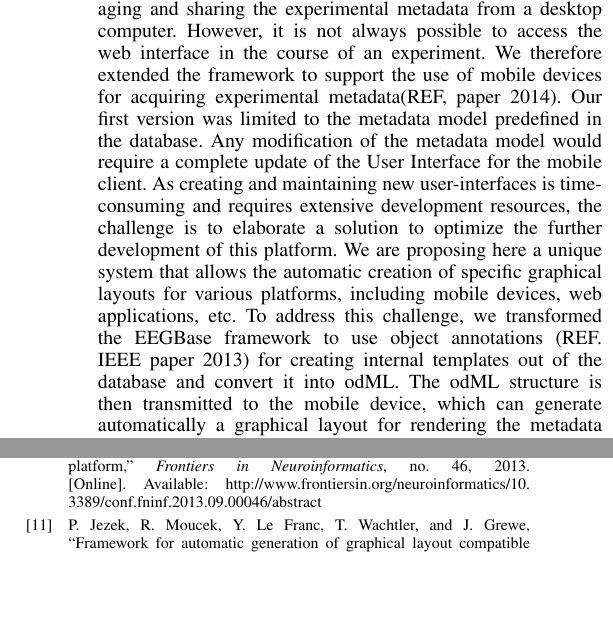
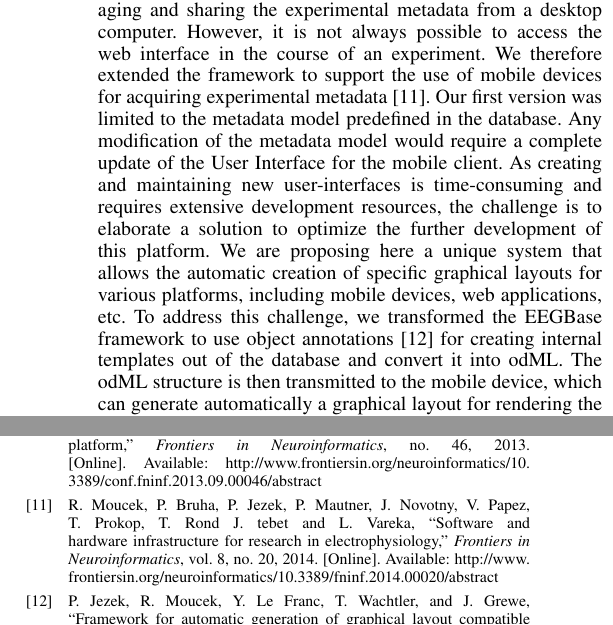
Before and after one commit to jezekp/BIMB-2014-paper, a LaTeX paper (bibm_2014.tex): two parts of the columns of pages 2 and 6 of 7, joined at a grey line, cut so that both start at the same text, the shorter picture padded with empty space. Compiled offline with pdfLaTeX.

Commit message:
final submission for a reivew process

```diff
--- a/bibm_2014.tex
+++ b/bibm_2014.tex
@@ -506,8 +506,8 @@ Research in the electrophysiology domain faces a lack of tools and infrastructur
 
 \end{itemize}
 
-The first version of the EEGBase database was accessible via a web based user interfaces that allows acquiring, managing and sharing the experimental metadata from a desktop computer. However, it is not always possible to access the web interface in the course of an experiment. We therefore extended the framework to support the use of mobile devices for acquiring experimental metadata(REF, paper 2014). Our first version was limited to the metadata model predefined in the database. Any modification of the metadata model would require a complete update of the User Interface for the mobile client.
-As creating and maintaining new user-interfaces is time-consuming and requires extensive development resources, the challenge is to elaborate a solution to optimize the further development of this platform. We are proposing here a unique system that allows the automatic creation of specific graphical layouts for various platforms, including mobile devices, web applications, etc. To address this challenge, we transformed the EEGBase framework to use object annotations (REF. IEEE paper 2013) for creating internal templates out of the database and convert it into odML. The odML structure is then transmitted to the mobile device, which can generate automatically a graphical layout for rendering the metadata document.
+The first version of the EEGBase database was accessible via a web based user interfaces that allows acquiring, managing and sharing the experimental metadata from a desktop computer. However, it is not always possible to access the web interface in the course of an experiment. We therefore extended the framework to support the use of mobile devices for acquiring experimental metadata \cite{10.3389/fninf.2014.00020}. Our first version was limited to the metadata model predefined in the database. Any modification of the metadata model would require a complete update of the User Interface for the mobile client.
+As creating and maintaining new user-interfaces is time-consuming and requires extensive development resources, the challenge is to elaborate a solution to optimize the further development of this platform. We are proposing here a unique system that allows the automatic creation of specific graphical layouts for various platforms, including mobile devices, web applications, etc. To address this challenge, we transformed the EEGBase framework to use object annotations \cite{6645264} for creating internal templates out of the database and convert it into odML. The odML structure is then transmitted to the mobile device, which can generate automatically a graphical layout for rendering the metadata document.
 The transformation described here marks a first step towards interoperability of the EEGBase portal with the G-Node portal and the integration of our work to propose a unique mobile platform.
 
 \section{Proposed Framework}\label{Framework}
```
